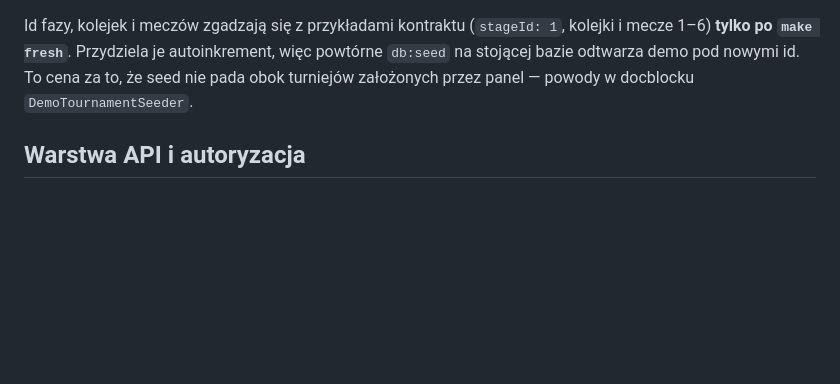
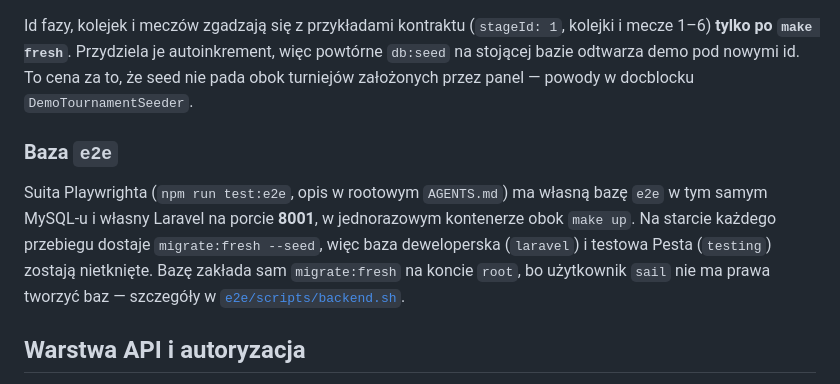
Before and after one commit to dawer2253/sports-tournament-app, a Markdown page: docs/BACKEND.md, the part around the change. GitHub-like rendering; blank space fills up the shorter version.

```diff
--- a/docs/BACKEND.md
+++ b/docs/BACKEND.md
@@ -107,6 +107,16 @@ powtórne `db:seed` na stojącej bazie odtwarza demo pod nowymi id. To cena za t
 że seed nie pada obok turniejów założonych przez panel — powody w docblocku
 `DemoTournamentSeeder`.
 
+### Baza `e2e`
+
+Suita Playwrighta (`npm run test:e2e`, opis w rootowym `AGENTS.md`) ma własną
+bazę `e2e` w tym samym MySQL-u i własny Laravel na porcie **8001**, w
+jednorazowym kontenerze obok `make up`. Na starcie każdego przebiegu dostaje
+`migrate:fresh --seed`, więc baza deweloperska (`laravel`) i testowa Pesta
+(`testing`) zostają nietknięte. Bazę zakłada sam `migrate:fresh` na koncie
+`root`, bo użytkownik `sail` nie ma prawa tworzyć baz — szczegóły w
+[`e2e/scripts/backend.sh`](../e2e/scripts/backend.sh).
+
 ## Warstwa API i autoryzacja
 
 Stoi. Endpointy `/register`, `/login`, `/logout` i `/me` są zaimplementowane,
```
Also changed, not shown: AGENTS.md (+47 -2 lines).
